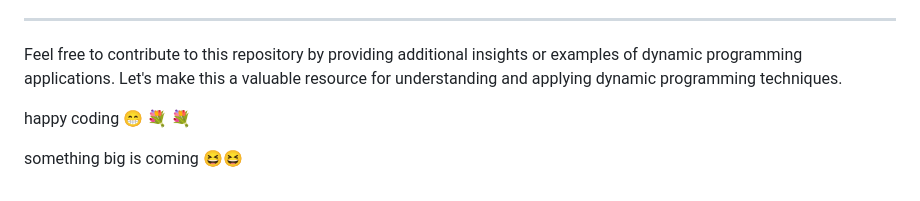
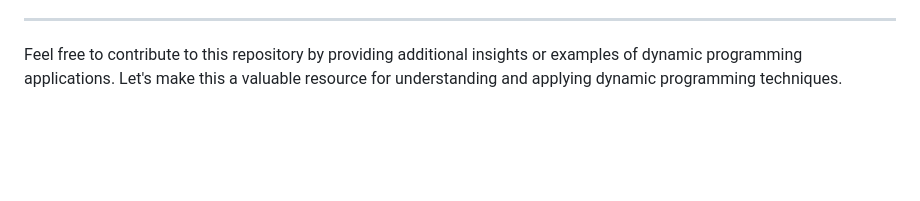
Before and after one commit to marshadn/DSA-CPP, a Markdown page: README.md, the part around the change. Rendered like a GitHub page; blank space fills up the shorter version.

```diff
--- a/README.md
+++ b/README.md
@@ -1135,10 +1135,3 @@ For those interested in exploring dynamic programming further, here are some rec
 ---
 
 Feel free to contribute to this repository by providing additional insights or examples of dynamic programming applications. Let's make this a valuable resource for understanding and applying dynamic programming techniques.
-
-
-
-
-happy coding 😁 💐 💐
-
-something big is coming 😆😆
```
